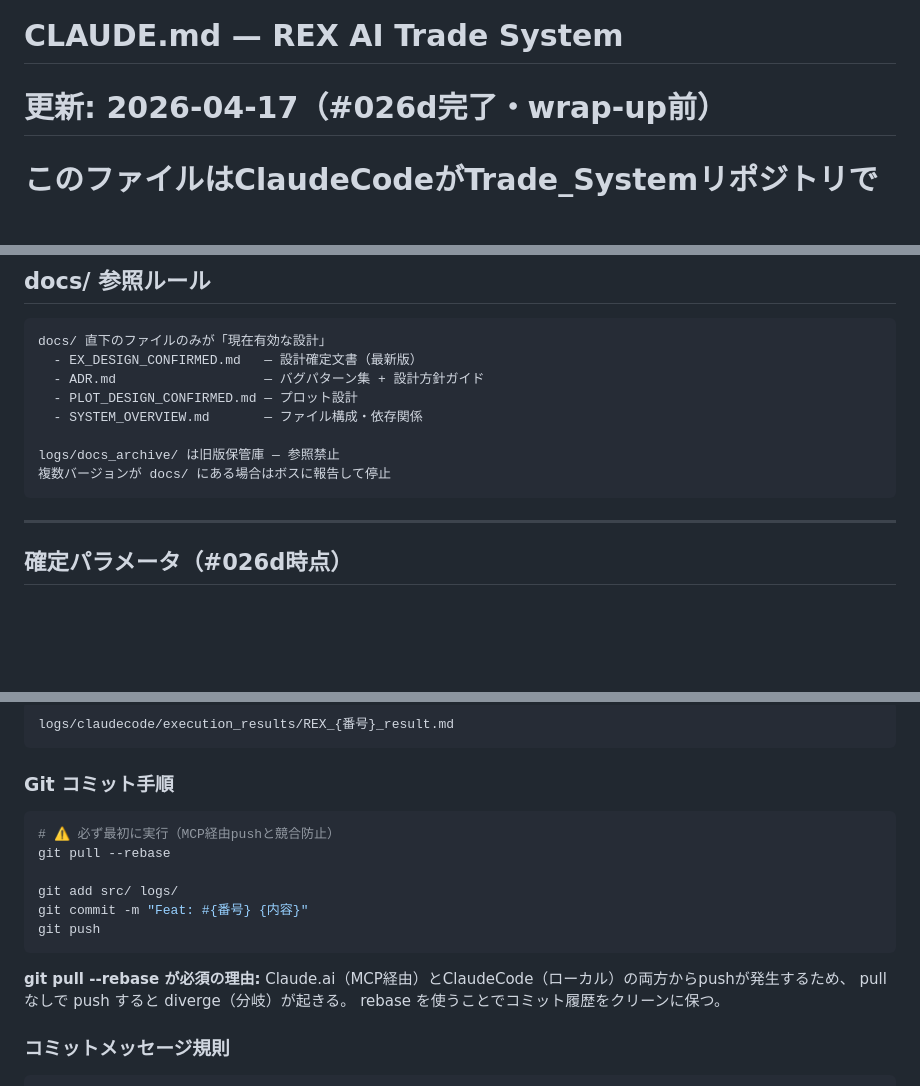
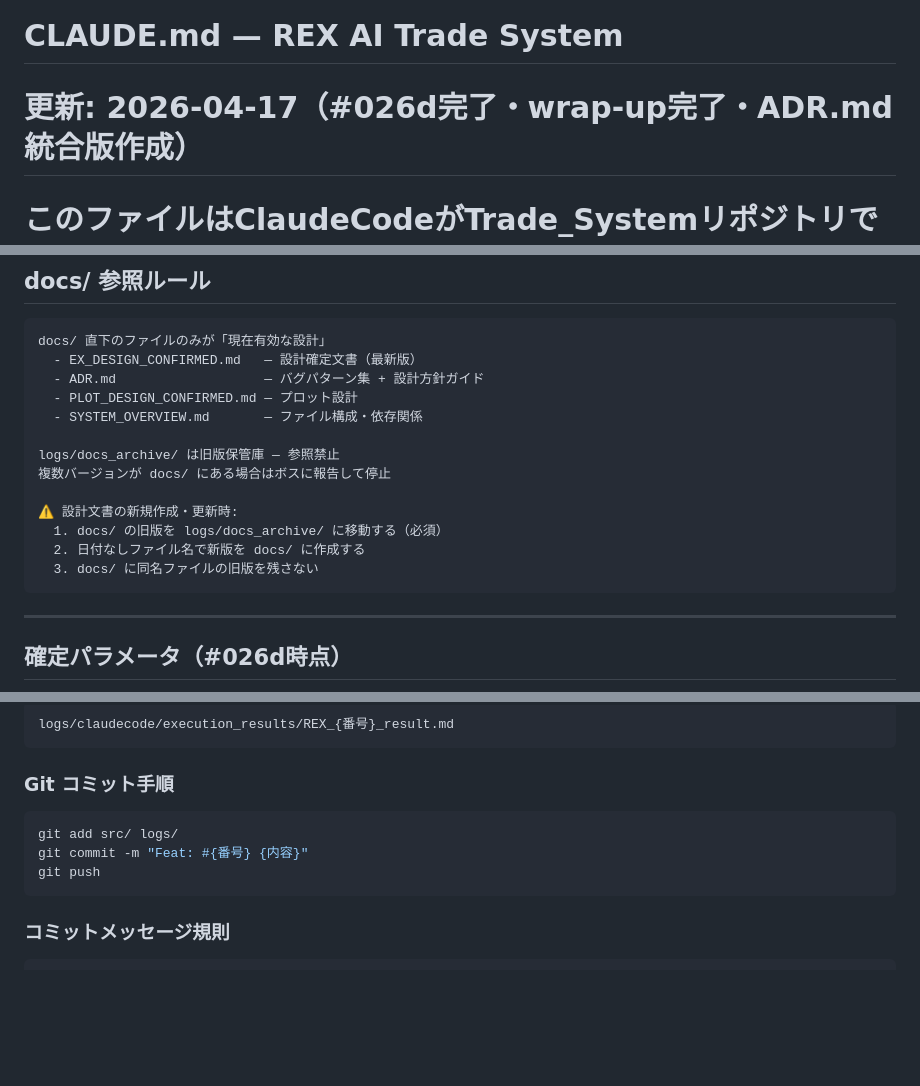
Before and after one commit to Minato33440/Trade_System, a Markdown page: .CLAUDE.md, 3 parts joined by grey strips. Rendered like a GitHub page; blank space fills up the shorter version.

Commit message:
Docs: archive rule added to CLAUDE.md

````diff
--- a/.CLAUDE.md
+++ b/.CLAUDE.md
@@ -1,5 +1,5 @@
 # CLAUDE.md — REX AI Trade System
-# 更新: 2026-04-17（#026d完了・wrap-up前）
+# 更新: 2026-04-17（#026d完了・wrap-up完了・ADR.md統合版作成）
 # このファイルはClaudeCodeがTrade_Systemリポジトリで作業する際に自動で読み込まれる
 
 ---
@@ -105,6 +102,11 @@ docs/ 直下のファイルのみが「現在有効な設計」
 
 logs/docs_archive/ は旧版保管庫 — 参照禁止
 複数バージョンが docs/ にある場合はボスに報告して停止
+
+⚠️ 設計文書の新規作成・更新時:
+  1. docs/ の旧版を logs/docs_archive/ に移動する（必須）
+  2. 日付なしファイル名で新版を docs/ に作成する
+  3. docs/ に同名ファイルの旧版を残さない
 ```
 
 ---
@@ -173,18 +175,10 @@ logs/claudecode/execution_results/REX_{番号}_result.md
 
 ### Git コミット手順
 ```bash
-# ⚠️ 必ず最初に実行（MCP経由pushと競合防止）
-git pull --rebase
-
 git add src/ logs/
 git commit -m "Feat: #{番号} {内容}"
 git push
 ```
-
-**git pull --rebase が必須の理由:**
-Claude.ai（MCP経由）とClaudeCode（ローカル）の両方からpushが発生するため、
-pull なしで push すると diverge（分岐）が起きる。
-rebase を使うことでコミット履歴をクリーンに保つ。
 
 ### コミットメッセージ規則
 ```
````
Also changed, not shown: other parts of .CLAUDE.md (+0 -3 lines).
